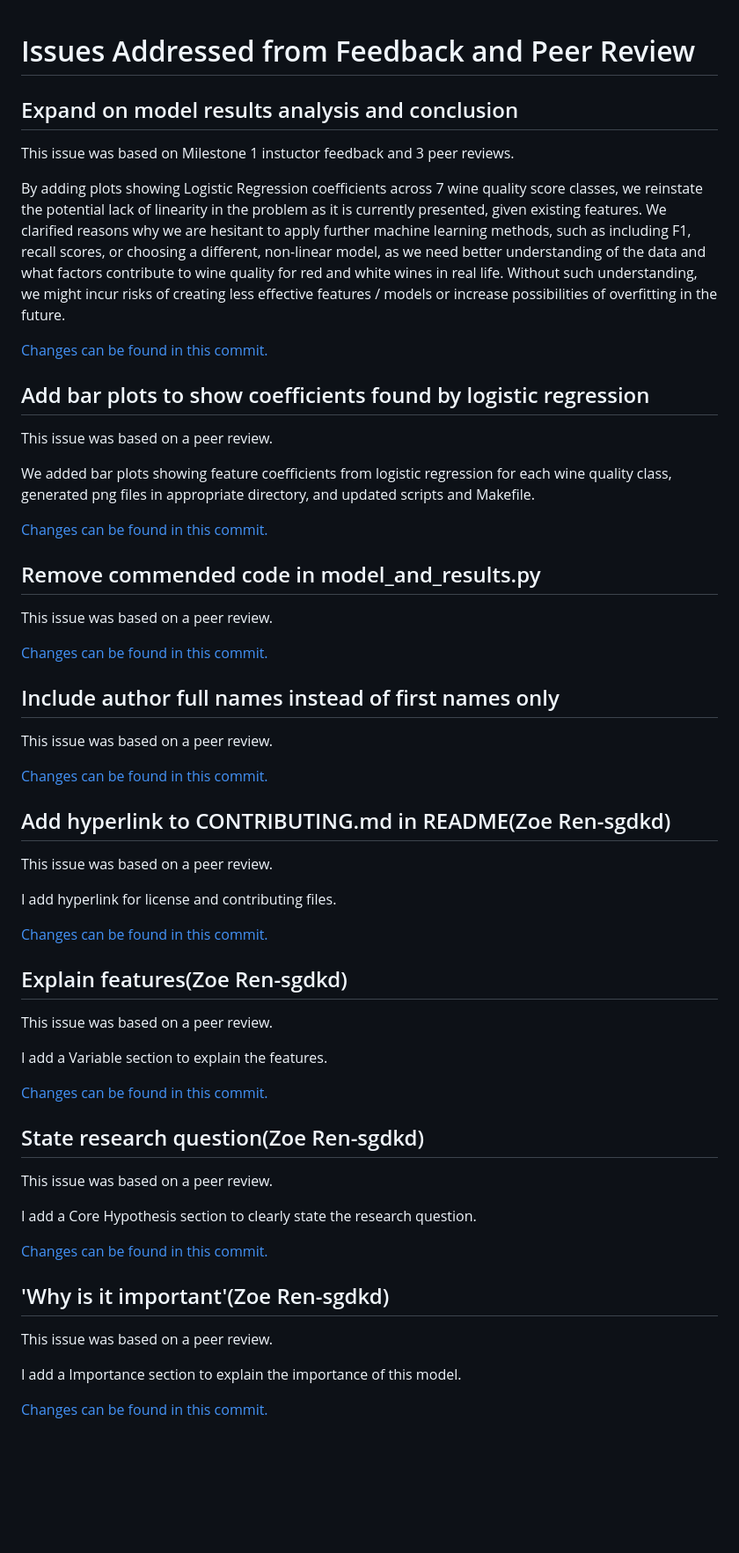
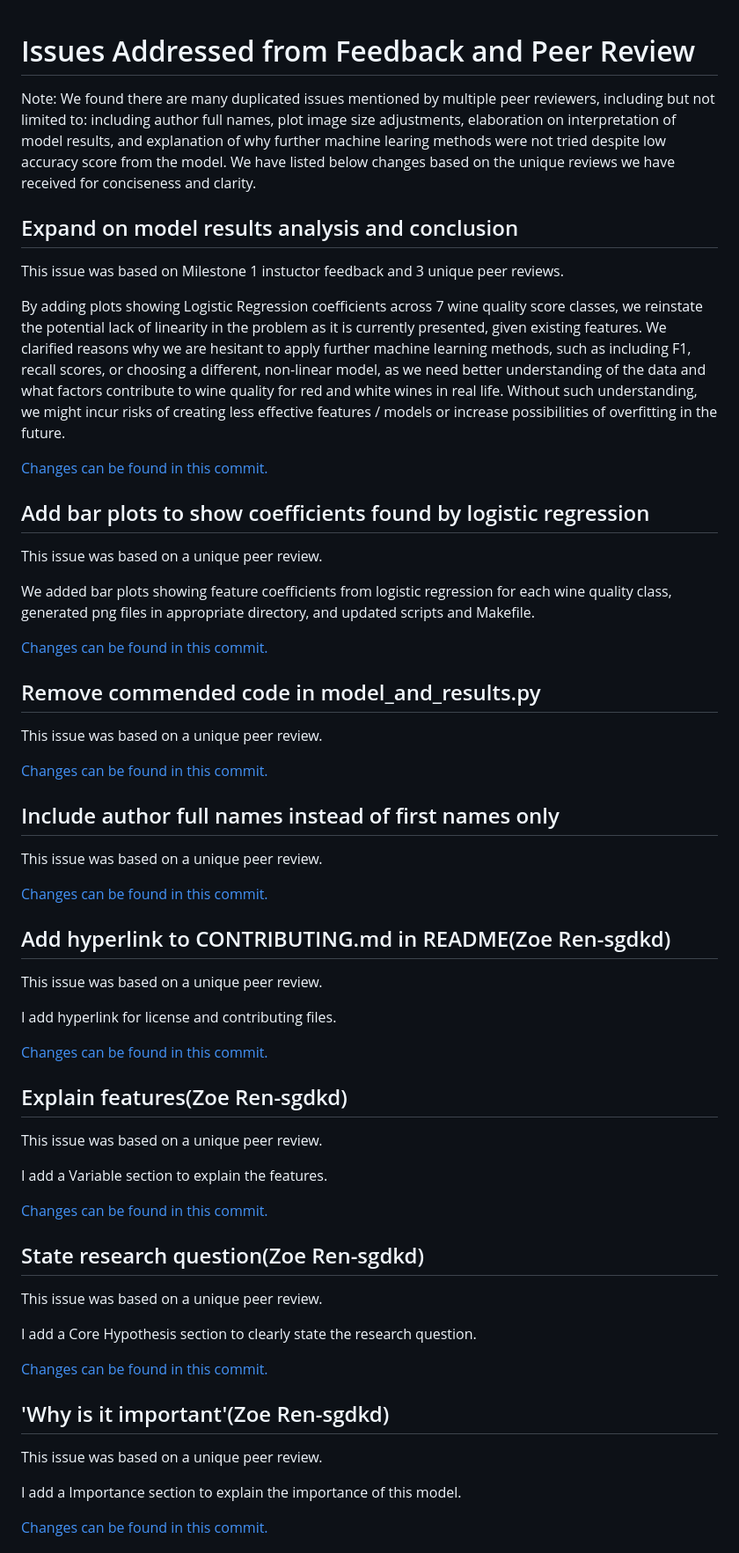
Before and after one commit to UBC-MDS/group-2, a Markdown page: CHANGELOG.md, the part around the change. Shown: that part at 88% size. GitHub-like rendering; blank space fills up the shorter version.

Commit message:
mention uniqueness of reviews in CHANGELOG.md

```diff
--- a/CHANGELOG.md
+++ b/CHANGELOG.md
@@ -1,8 +1,10 @@
 # Issues Addressed from Feedback and Peer Review
+
+Note: We found there are many duplicated issues mentioned by multiple peer reviewers, including but not limited to: including author full names, plot image size adjustments, elaboration on interpretation of model results, and explanation of why further machine learing methods were not tried despite low accuracy score from the model. We have listed below changes based on the unique reviews we have received for conciseness and clarity.
 
 ## Expand on model results analysis and conclusion
 
-This issue was based on Milestone 1 instuctor feedback and 3 peer reviews.
+This issue was based on Milestone 1 instuctor feedback and 3 unique peer reviews.
 
 By adding plots showing Logistic Regression coefficients across 7 wine quality score classes, we reinstate the potential lack of linearity in the problem as it is currently presented, given existing features. We clarified reasons why we are hesitant to apply further machine learning methods, such as including F1, recall scores, or choosing a different, non-linear model, as we need better understanding of the data and what factors contribute to wine quality for red and white wines in real life. Without such understanding, we might incur risks of creating less effective features / models or increase possibilities of overfitting in the future.
 
@@ -10,7 +12,7 @@ By adding plots showing Logistic Regression coefficients across 7 wine quality s
 
 ## Add bar plots to show coefficients found by logistic regression
 
-This issue was based on a peer review.
+This issue was based on a unique peer review.
 
 We added bar plots showing feature coefficients from logistic regression for each wine quality class, generated png files in appropriate directory, and updated scripts and Makefile.
 
@@ -18,19 +20,19 @@ We added bar plots showing feature coefficients from logistic regression for eac
 
 ## Remove commended code in model_and_results.py
 
-This issue was based on a peer review.
+This issue was based on a unique peer review.
 
 [Changes can be found in this commit.](https://github.com/UBC-MDS/wine-quality-regressor-group-2/commit/64ea5df99d77b40d095f081705712fdd41f6db7d)
 
 ## Include author full names instead of first names only
 
-This issue was based on a peer review.
+This issue was based on a unique peer review.
 
 [Changes can be found in this commit.](https://github.com/UBC-MDS/wine-quality-regressor-group-2/commit/e4c8b3ba198df9152ee66ebf02696874ac785b5a)
 
 ## Add hyperlink to CONTRIBUTING.md in README(Zoe Ren-sgdkd)
 
-This issue was based on a peer review.
+This issue was based on a unique peer review.
 
 I add hyperlink for license and contributing files.
 
@@ -38,7 +40,7 @@ I add hyperlink for license and contributing files.
 
 ## Explain features(Zoe Ren-sgdkd)
 
-This issue was based on a peer review.
+This issue was based on a unique peer review.
 
 I add a Variable section to explain the features.
 
@@ -46,7 +48,7 @@ I add a Variable section to explain the features.
 
 ## State research question(Zoe Ren-sgdkd)
 
-This issue was based on a peer review.
+This issue was based on a unique peer review.
 
 I add a Core Hypothesis section to clearly state the research question.
 
@@ -54,7 +56,7 @@ I add a Core Hypothesis section to clearly state the research question.
 
 ## 'Why is it important'(Zoe Ren-sgdkd)
 
-This issue was based on a peer review.
+This issue was based on a unique peer review.
 
 I add a Importance section to explain the importance of this model.
 
```
